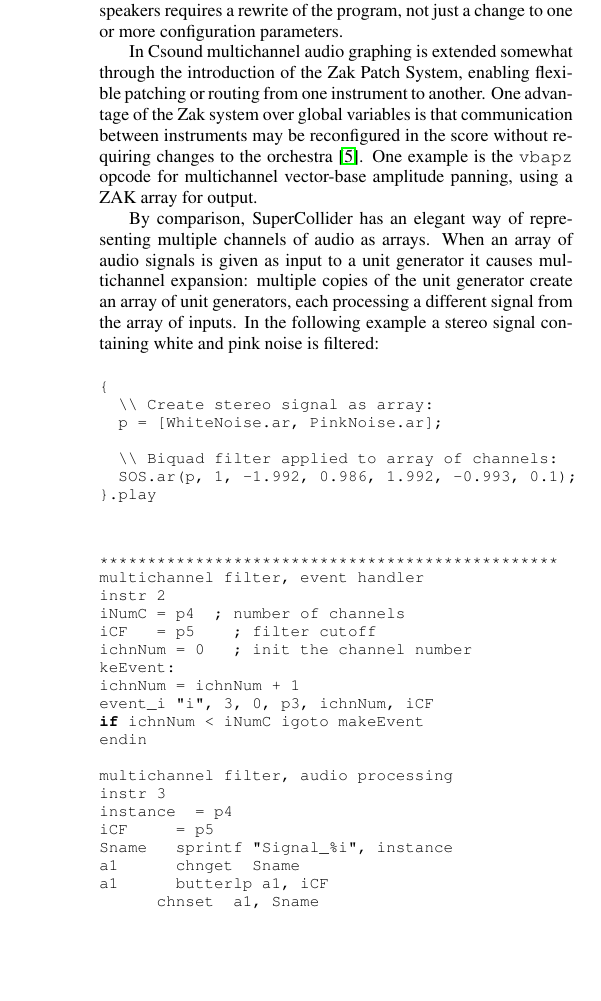
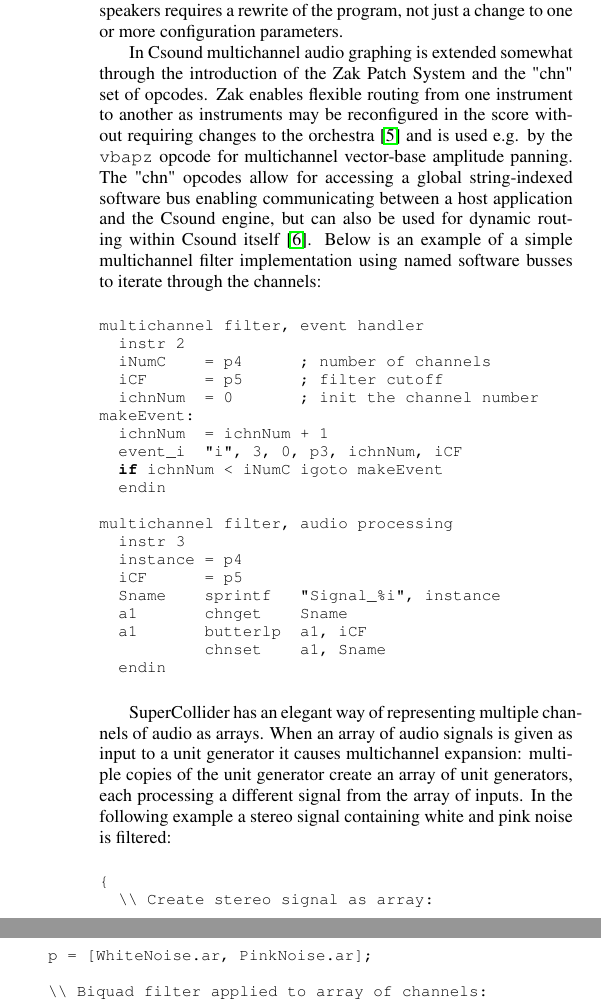
Before and after one commit to alexarje/JamomaPublications, a LaTeX paper (Proceedings/2010-DAFx-Multicore/JamomaMulticore-DAFx.tex): part of one column of page 2 of 5 before the commit and two parts of the columns of page 2 of 5 after it, the two joined at a grey line, cut so that both start at the same text, the shorter picture padded with empty space. Compiled offline with pdfLaTeX; the source files are stored in an older character set and shown here as Unicode.

Commit message:
Finishing of discussion of Csound multichannel for the time being.

```diff
--- a/Proceedings/2010-DAFx-Multicore/JamomaMulticore-DAFx.tex
+++ b/Proceedings/2010-DAFx-Multicore/JamomaMulticore-DAFx.tex
@@ -284,9 +284,34 @@
 % Here's a resource on spatialisation in Pd:
 % http://grh.mur.at/misc/PdSpatialization.tar.gz
 
-In Csound multichannel audio graphing is extended somewhat through the introduction of the Zak Patch System, enabling flexible patching or routing from one instrument to another. One advantage of the Zak system over global variables is that communication between instruments may be reconfigured in the score without requiring changes to the orchestra \cite{Mikelson:2000}. One example is the \texttt{vbapz} opcode for multichannel vector-base amplitude panning, using a ZAK array for output.
+In Csound multichannel audio graphing is extended somewhat through the introduction of the Zak Patch System and the "chn" set of opcodes. Zak enables flexible routing from one instrument to another as instruments may be reconfigured in the score without requiring changes to the orchestra \cite{Mikelson:2000} and is used e.g. by the \texttt{vbapz} opcode for multichannel vector-base amplitude panning. The "chn" opcodes allow for accessing a global string-indexed software bus enabling communicating between a host application and the Csound engine, but can also be used for dynamic routing within Csound itself \cite{Yi:2006}. Below is an example of  a simple multichannel filter implementation using named software busses to iterate through the channels:
 
-% TODO: In the above paragraph we are introducing a new concept: global variables -- where does this come from, and what does it have to do with anything?
+% Note: This example was provided by ¯yvind Brandsegg. The code have proper spacing when typeset.
+% TODO: I'm currently checking with ¿yvind to ensure that the example manage to take care of xm1, xm2, ym1 and ym2 for each channel from one vector to the next. [TL]
+
+\begin{lstlisting}
+; multichannel filter, event handler
+    instr 2
+    iNumC    = p4      ; number of channels
+    iCF      = p5      ; filter cutoff
+    ichnNum  = 0       ; init the channel number
+; makeEvent:
+    ichnNum  = ichnNum + 1
+    event_i  "i", 3, 0, p3, ichnNum, iCF
+    if ichnNum < iNumC igoto makeEvent
+    endin
+
+; multichannel filter, audio processing
+    instr 3
+    instance = p4
+    iCF      = p5
+    Sname    sprintf   "Signal_%i", instance
+    a1       chnget    Sname
+    a1       butterlp  a1, iCF
+             chnset    a1, Sname
+    endin
+\end{lstlisting}
+
 
 \begin{comment}
 
@@ -301,7 +326,7 @@
 \end{comment}
 
 
-By comparison, SuperCollider has an elegant way of representing multiple channels of audio as arrays. When an array of audio signals is given as input to a unit generator it causes multichannel expansion: multiple copies of the unit generator create an array of unit generators, each processing a different signal from the array of inputs. In the following example a stereo signal containing white and pink noise is filtered:
+SuperCollider has an elegant way of representing multiple channels of audio as arrays. When an array of audio signals is given as input to a unit generator it causes multichannel expansion: multiple copies of the unit generator create an array of unit generators, each processing a different signal from the array of inputs. In the following example a stereo signal containing white and pink noise is filtered:
 
 \begin{lstlisting}
 \ {
@@ -311,34 +336,6 @@
 		\\ Biquad filter applied to array of channels:
 		SOS.ar(p, 1, -1.992, 0.986, 1.992, -0.993, 0.1);
 \ }.play
-\end{lstlisting}
-
-% TODO: Below is an excerpt from the Csound multichannel example provided by ¯yvind Brandsegg:
-% TODO: Change tabs to spaces for better text rendering in paper
-
-\begin{lstlisting}
-**************************************************
-; multichannel filter, event handler
-	instr 2
-	iNumC	= p4	; number of channels
-	iCF		= p5		; filter cutoff
-	ichnNum	= 0		; init the channel number
-makeEvent:
-	ichnNum	= ichnNum + 1
-	event_i	"i", 3, 0, p3, ichnNum, iCF
-	if ichnNum < iNumC igoto makeEvent
-	endin
-
-; multichannel filter, audio processing
-	instr 3
-	instance	= p4
-	iCF			= p5
-	Sname		sprintf	"Signal_%i", instance
-	a1			chnget	Sname
-	a1			butterlp a1, iCF
-				chnset	a1, Sname
-	endin
-;***************************************************
 \end{lstlisting}
 
 
```
